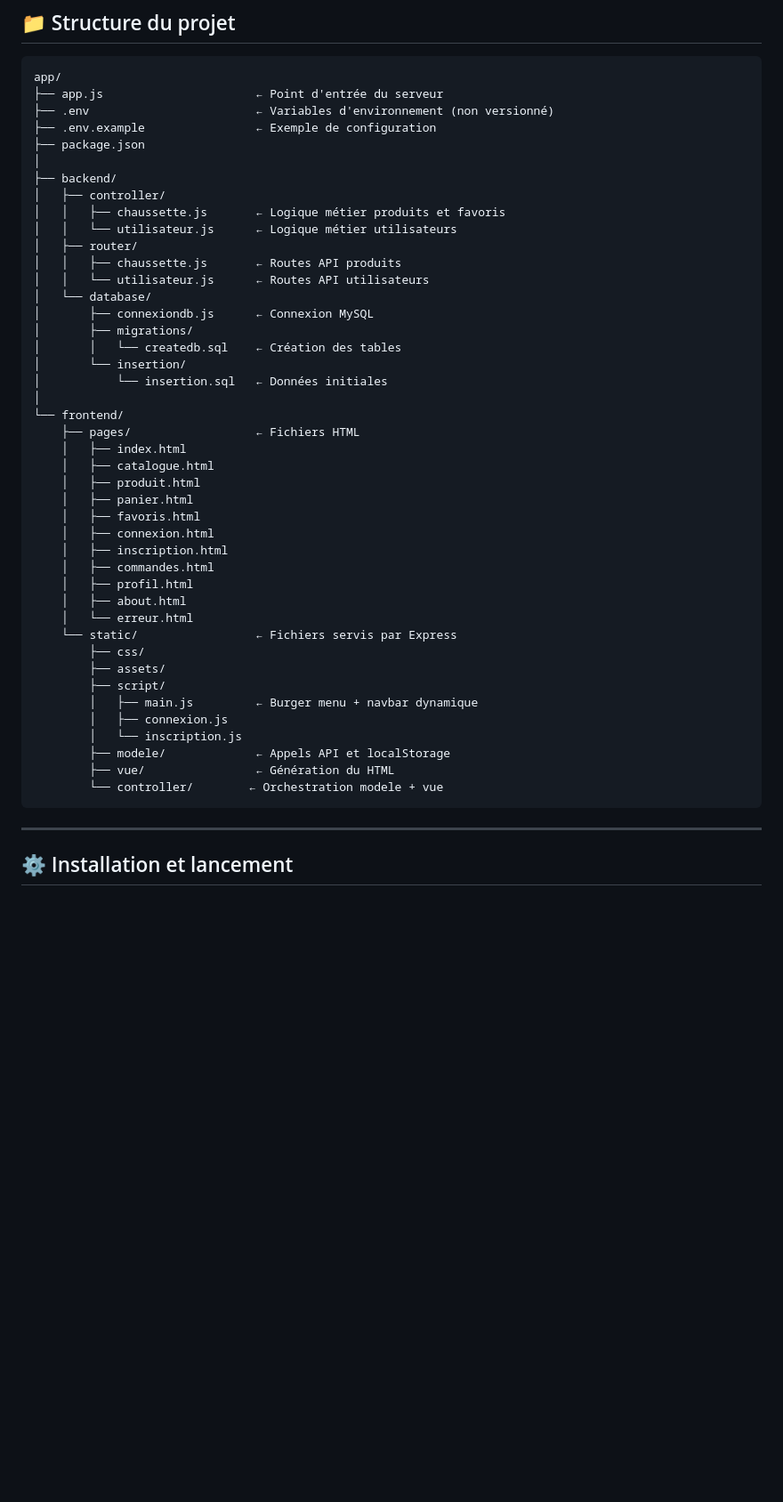
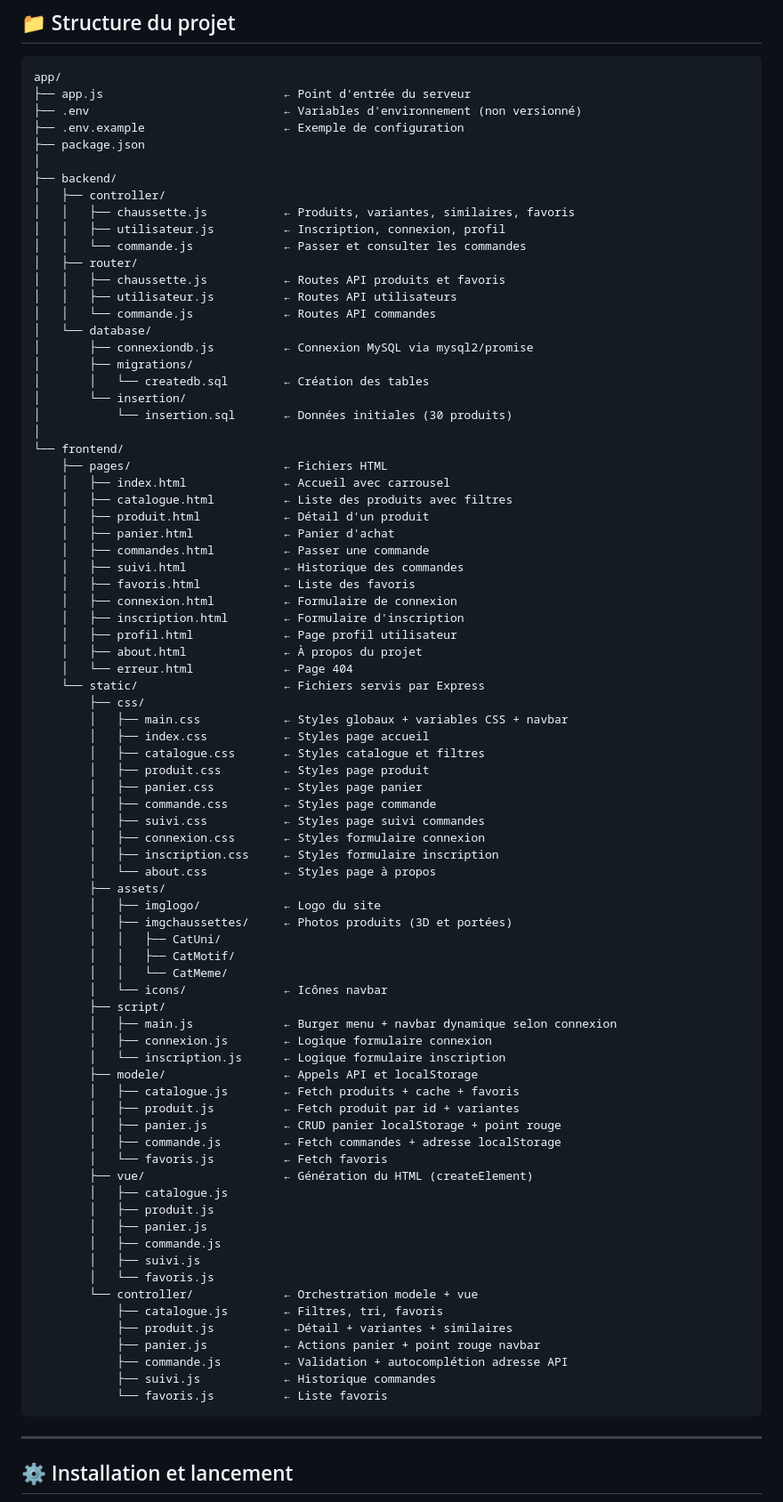
Before and after one commit to Harld9/livrables-boutique-js-cho7, a Markdown page: README.md, the part around one of its changes. Shown at 89% size. GitHub-like rendering; blank space fills up the shorter version.

````diff
--- a/README.md
+++ b/README.md
@@ -47,48 +50,84 @@ Sans framework frontend — architecture MVC côté front et back.
 
 ```
 app/
-├── app.js                      ← Point d'entrée du serveur
-├── .env                        ← Variables d'environnement (non versionné)
-├── .env.example                ← Exemple de configuration
+├── app.js                          ← Point d'entrée du serveur
+├── .env                            ← Variables d'environnement (non versionné)
+├── .env.example                    ← Exemple de configuration
 ├── package.json
 │
 ├── backend/
 │   ├── controller/
-│   │   ├── chaussette.js       ← Logique métier produits et favoris
-│   │   └── utilisateur.js      ← Logique métier utilisateurs
+│   │   ├── chaussette.js           ← Produits, variantes, similaires, favoris
+│   │   ├── utilisateur.js          ← Inscription, connexion, profil
+│   │   └── commande.js             ← Passer et consulter les commandes
 │   ├── router/
-│   │   ├── chaussette.js       ← Routes API produits
-│   │   └── utilisateur.js      ← Routes API utilisateurs
+│   │   ├── chaussette.js           ← Routes API produits et favoris
+│   │   ├── utilisateur.js          ← Routes API utilisateurs
+│   │   └── commande.js             ← Routes API commandes
 │   └── database/
-│       ├── connexiondb.js      ← Connexion MySQL
+│       ├── connexiondb.js          ← Connexion MySQL via mysql2/promise
 │       ├── migrations/
-│       │   └── createdb.sql    ← Création des tables
+│       │   └── createdb.sql        ← Création des tables
 │       └── insertion/
-│           └── insertion.sql   ← Données initiales
+│           └── insertion.sql       ← Données initiales (30 produits)
 │
 └── frontend/
-    ├── pages/                  ← Fichiers HTML
-    │   ├── index.html
-    │   ├── catalogue.html
-    │   ├── produit.html
-    │   ├── panier.html
-    │   ├── favoris.html
-    │   ├── connexion.html
-    │   ├── inscription.html
-    │   ├── commandes.html
-    │   ├── profil.html
-    │   ├── about.html
-    │   └── erreur.html
-    └── static/                 ← Fichiers servis par Express
+    ├── pages/                      ← Fichiers HTML
+    │   ├── index.html              ← Accueil avec carrousel
+    │   ├── catalogue.html          ← Liste des produits avec filtres
+    │   ├── produit.html            ← Détail d'un produit
+    │   ├── panier.html             ← Panier d'achat
+    │   ├── commandes.html          ← Passer une commande
+    │   ├── suivi.html              ← Historique des commandes
+    │   ├── favoris.html            ← Liste des favoris
+    │   ├── connexion.html          ← Formulaire de connexion
+    │   ├── inscription.html        ← Formulaire d'inscription
+    │   ├── profil.html             ← Page profil utilisateur
+    │   ├── about.html              ← À propos du projet
+    │   └── erreur.html             ← Page 404
+    └── static/                     ← Fichiers servis par Express
         ├── css/
+        │   ├── main.css            ← Styles globaux + variables CSS + navbar
+        │   ├── index.css           ← Styles page accueil
+        │   ├── catalogue.css       ← Styles catalogue et filtres
+        │   ├── produit.css         ← Styles page produit
+        │   ├── panier.css          ← Styles page panier
+        │   ├── commande.css        ← Styles page commande
+        │   ├── suivi.css           ← Styles page suivi commandes
+        │   ├── connexion.css       ← Styles formulaire connexion
+        │   ├── inscription.css     ← Styles formulaire inscription
+        │   └── about.css           ← Styles page à propos
         ├── assets/
+        │   ├── imglogo/            ← Logo du site
+        │   ├── imgchaussettes/     ← Photos produits (3D et portées)
+        │   │   ├── CatUni/
+        │   │   ├── CatMotif/
+        │   │   └── CatMeme/
+        │   └── icons/              ← Icônes navbar
         ├── script/
-        │   ├── main.js         ← Burger menu + navbar dynamique
-        │   ├── connexion.js
-        │   └── inscription.js
-        ├── modele/             ← Appels API et localStorage
-        ├── vue/                ← Génération du HTML
-        └── controller/        ← Orchestration modele + vue
+        │   ├── main.js             ← Burger menu + navbar dynamique selon connexion
+        │   ├── connexion.js        ← Logique formulaire connexion
+        │   └── inscription.js      ← Logique formulaire inscription
+        ├── modele/                 ← Appels API et localStorage
+        │   ├── catalogue.js        ← Fetch produits + cache + favoris
+        │   ├── produit.js          ← Fetch produit par id + variantes
+        │   ├── panier.js           ← CRUD panier localStorage + point rouge
+        │   ├── commande.js         ← Fetch commandes + adresse localStorage
+        │   └── favoris.js          ← Fetch favoris
+        ├── vue/                    ← Génération du HTML (createElement)
+        │   ├── catalogue.js
+        │   ├── produit.js
+        │   ├── panier.js
+        │   ├── commande.js
+        │   ├── suivi.js
+        │   └── favoris.js
+        └── controller/             ← Orchestration modele + vue
+            ├── catalogue.js        ← Filtres, tri, favoris
+            ├── produit.js          ← Détail + variantes + similaires
+            ├── panier.js           ← Actions panier + point rouge navbar
+            ├── commande.js         ← Validation + autocomplétion adresse API
+            ├── suivi.js            ← Historique commandes
+            └── favoris.js          ← Liste favoris
 ```
 
 ---
````
Also changed, not shown: other parts of README.md (+91 -20 lines).
